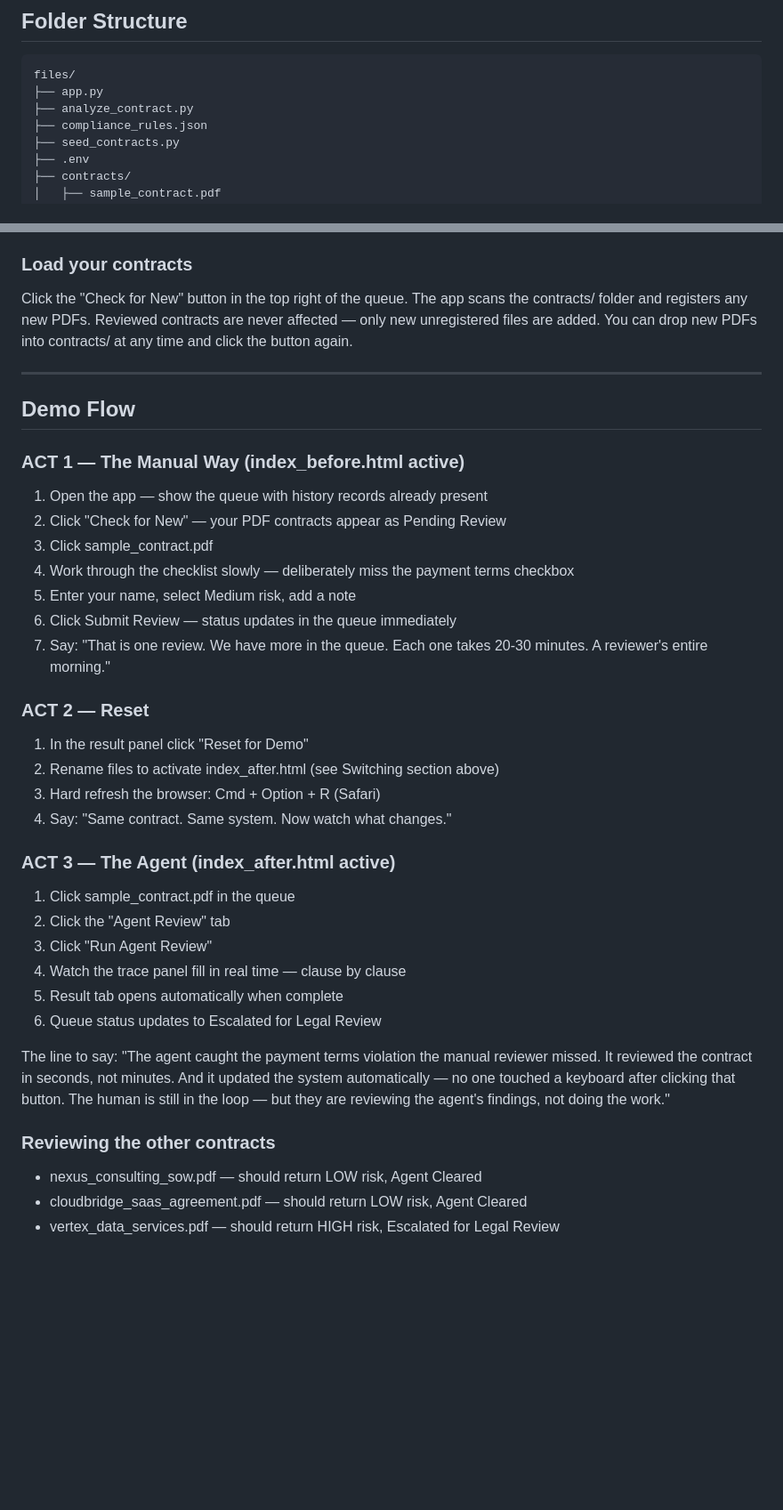
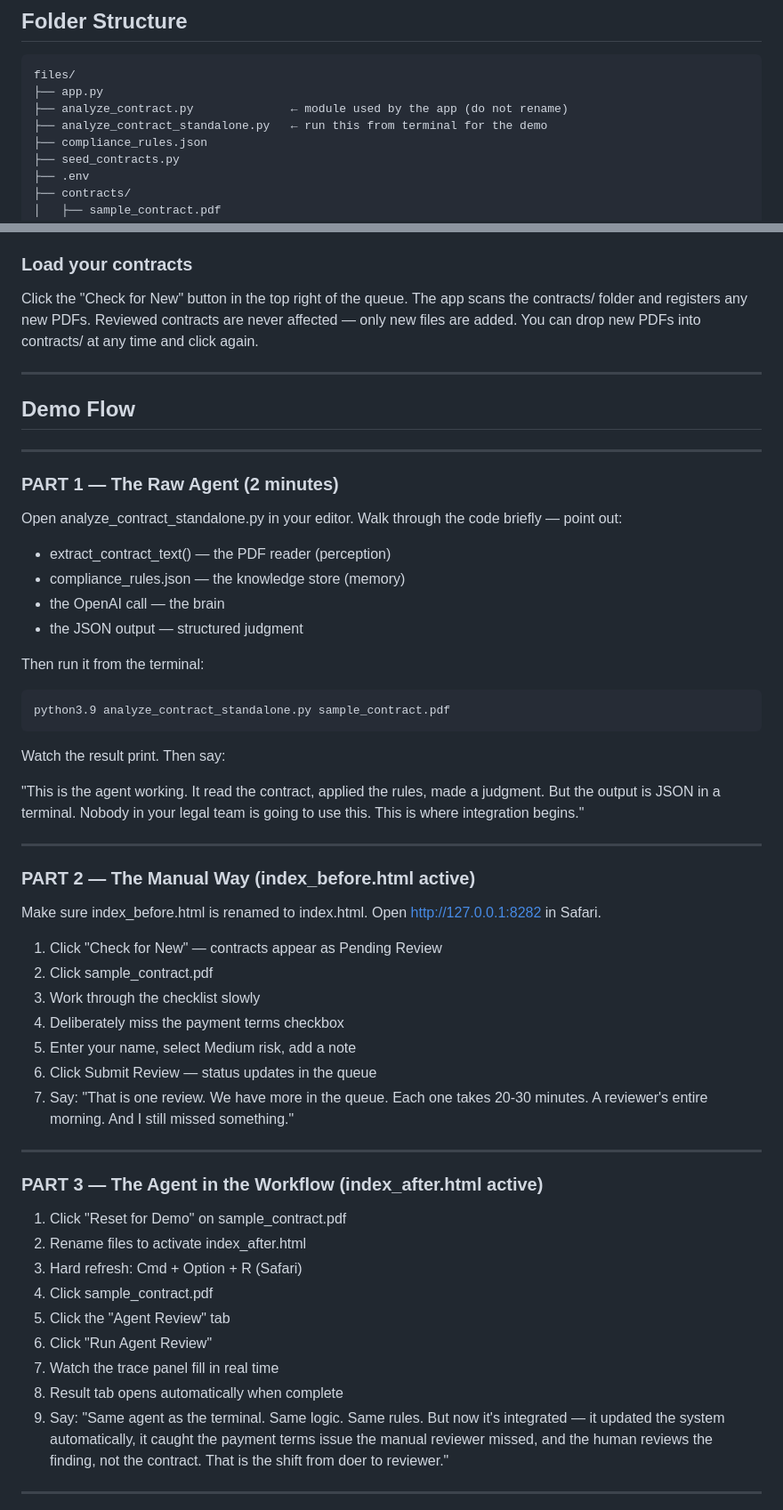
Before and after one commit to nagenn/AIExperiments, a Markdown page: AgentIntegrationWithApp/ContractIQ_Demo_Guide.md, 2 parts joined by grey strips. Shown at 89% size. Drawn GitHub-style; blank space fills up the shorter version.

Commit message:
Revise ContractIQ Demo Guide for clarity and detail
Updated the ContractIQ Demo Guide with clarifications, formatting changes, and additional instructions for running the demo and troubleshooting.

````diff
--- a/AgentIntegrationWithApp/ContractIQ_Demo_Guide.md
+++ b/AgentIntegrationWithApp/ContractIQ_Demo_Guide.md
@@ -7,7 +7,8 @@
 ```
 files/
 ├── app.py
-├── analyze_contract.py
+├── analyze_contract.py              ← module used by the app (do not rename)
+├── analyze_contract_standalone.py   ← run this from terminal for the demo
 ├── compliance_rules.json
 ├── seed_contracts.py
 ├── .env
@@ -84,47 +84,72 @@ Open: http://127.0.0.1:8282
 ### Load your contracts
 Click the "Check for New" button in the top right of the queue.
 The app scans the contracts/ folder and registers any new PDFs.
-Reviewed contracts are never affected — only new unregistered files are added.
-You can drop new PDFs into contracts/ at any time and click the button again.
+Reviewed contracts are never affected — only new files are added.
+You can drop new PDFs into contracts/ at any time and click again.
 
 ---
 
 ## Demo Flow
 
-### ACT 1 — The Manual Way (index_before.html active)
+---
 
-1. Open the app — show the queue with history records already present
-2. Click "Check for New" — your PDF contracts appear as Pending Review
-3. Click sample_contract.pdf
-4. Work through the checklist slowly — deliberately miss the payment terms checkbox
+### PART 1 — The Raw Agent (2 minutes)
+
+Open analyze_contract_standalone.py in your editor.
+Walk through the code briefly — point out:
+- extract_contract_text()  — the PDF reader (perception)
+- compliance_rules.json    — the knowledge store (memory)
+- the OpenAI call          — the brain
+- the JSON output          — structured judgment
+
+Then run it from the terminal:
+
+```
+python3.9 analyze_contract_standalone.py sample_contract.pdf
+```
+
+Watch the result print. Then say:
+
+  "This is the agent working. It read the contract, applied the rules,
+   made a judgment. But the output is JSON in a terminal. Nobody in
+   your legal team is going to use this. This is where integration begins."
+
+---
+
+### PART 2 — The Manual Way (index_before.html active)
+
+Make sure index_before.html is renamed to index.html.
+Open http://127.0.0.1:8282 in Safari.
+
+1. Click "Check for New" — contracts appear as Pending Review
+2. Click sample_contract.pdf
+3. Work through the checklist slowly
+4. Deliberately miss the payment terms checkbox
 5. Enter your name, select Medium risk, add a note
-6. Click Submit Review — status updates in the queue immediately
-7. Say: "That is one review. We have more in the queue.
-        Each one takes 20-30 minutes. A reviewer's entire morning."
+6. Click Submit Review — status updates in the queue
+7. Say:
+   "That is one review. We have more in the queue.
+    Each one takes 20-30 minutes. A reviewer's entire morning.
+    And I still missed something."
 
-### ACT 2 — Reset
-1. In the result panel click "Reset for Demo"
-2. Rename files to activate index_after.html (see Switching section above)
-3. Hard refresh the browser: Cmd + Option + R (Safari)
-4. Say: "Same contract. Same system. Now watch what changes."
+---
 
-### ACT 3 — The Agent (index_after.html active)
-1. Click sample_contract.pdf in the queue
-2. Click the "Agent Review" tab
-3. Click "Run Agent Review"
-4. Watch the trace panel fill in real time — clause by clause
-5. Result tab opens automatically when complete
-6. Queue status updates to Escalated for Legal Review
+### PART 3 — The Agent in the Workflow (index_after.html active)
 
-The line to say:
-"The agent caught the payment terms violation the manual reviewer missed.
- It reviewed the contract in seconds, not minutes. And it updated the
- system automatically — no one touched a keyboard after clicking that button.
- The human is still in the loop — but they are reviewing the agent's findings,
- not doing the work."
+1. Click "Reset for Demo" on sample_contract.pdf
+2. Rename files to activate index_after.html
+3. Hard refresh: Cmd + Option + R (Safari)
+4. Click sample_contract.pdf
+5. Click the "Agent Review" tab
+6. Click "Run Agent Review"
+7. Watch the trace panel fill in real time
+8. Result tab opens automatically when complete
+9. Say:
+   "Same agent as the terminal. Same logic. Same rules.
+    But now it's integrated — it updated the system automatically,
+    it caught the payment terms issue the manual reviewer missed,
+    and the human reviews the finding, not the contract.
+    That is the shift from doer to reviewer."
 
-### Reviewing the other contracts
-- nexus_consulting_sow.pdf   — should return LOW risk, Agent Cleared
-- cloudbridge_saas_agreement.pdf — should return LOW risk, Agent Cleared
-- vertex_data_services.pdf   — should return HIGH risk, Escalated for Legal Review
+---
 
````
Also changed, not shown: other parts of AgentIntegrationWithApp/ContractIQ_Demo_Guide.md (+32 -25 lines).
